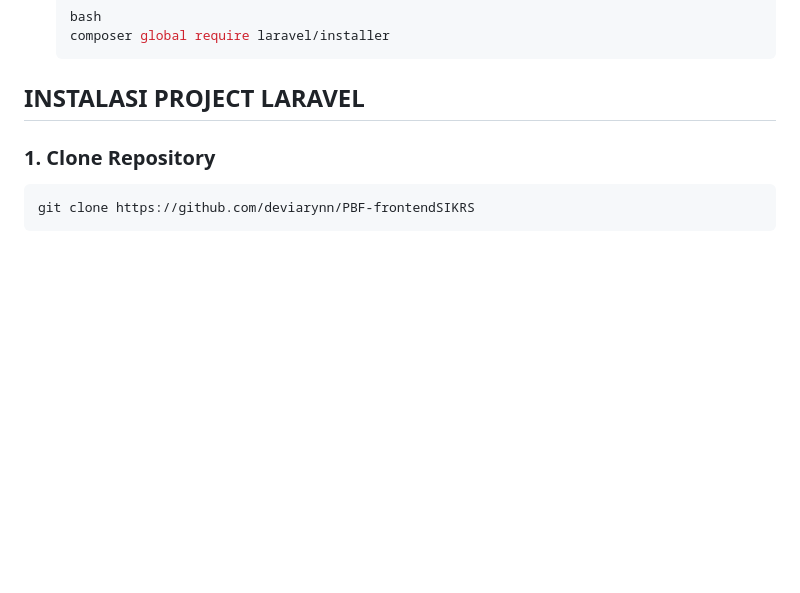
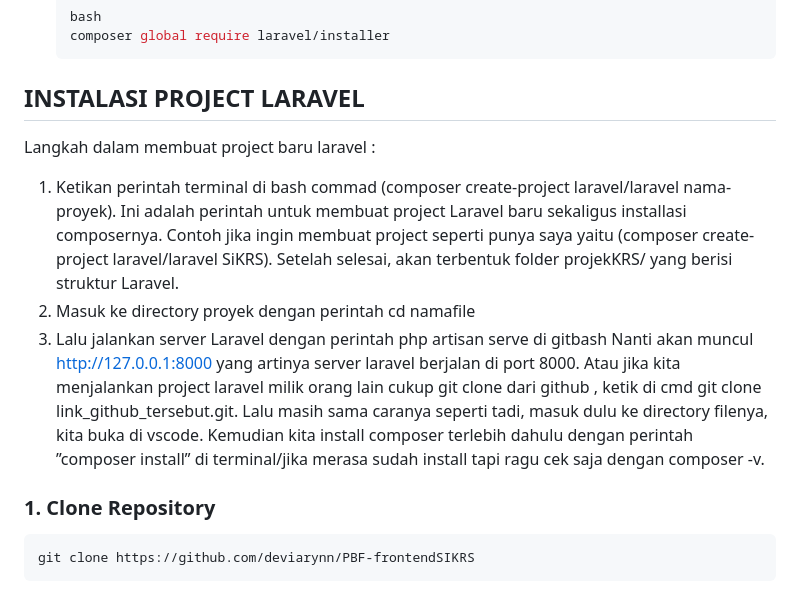
Before and after one commit to deviarynn/PBF-frontendSIKRS, a Markdown page: README.md, the part around the change. Drawn GitHub-style; blank space fills up the shorter version.

````diff
--- a/README.md
+++ b/README.md
@@ -38,6 +38,16 @@ Pastikan perangkat Anda sudah terinstal:
   ```
 
 ## INSTALASI PROJECT LARAVEL
+
+Langkah dalam membuat project baru laravel :
+1.	Ketikan perintah terminal di bash commad (composer create-project laravel/laravel nama-proyek). Ini adalah perintah untuk membuat project Laravel baru sekaligus installasi composernya.
+Contoh jika ingin membuat project seperti punya saya yaitu (composer create-project laravel/laravel SiKRS).
+Setelah selesai, akan terbentuk folder projekKRS/ yang berisi struktur Laravel.
+2.	Masuk ke directory proyek dengan perintah cd namafile
+3.	Lalu jalankan server Laravel dengan perintah php artisan serve di gitbash
+Nanti akan muncul http://127.0.0.1:8000 yang artinya server laravel berjalan di port 8000.
+Atau jika kita menjalankan project laravel milik orang lain cukup git clone dari github , ketik di cmd git clone link_github_tersebut.git. Lalu masih sama caranya seperti tadi, masuk dulu ke directory filenya, kita buka di vscode. Kemudian kita install composer terlebih dahulu dengan perintah ”composer install” di terminal/jika merasa sudah install tapi ragu cek saja dengan composer -v.
+
 ### 1. Clone Repository
 ```
 git clone https://github.com/deviarynn/PBF-frontendSIKRS
````
